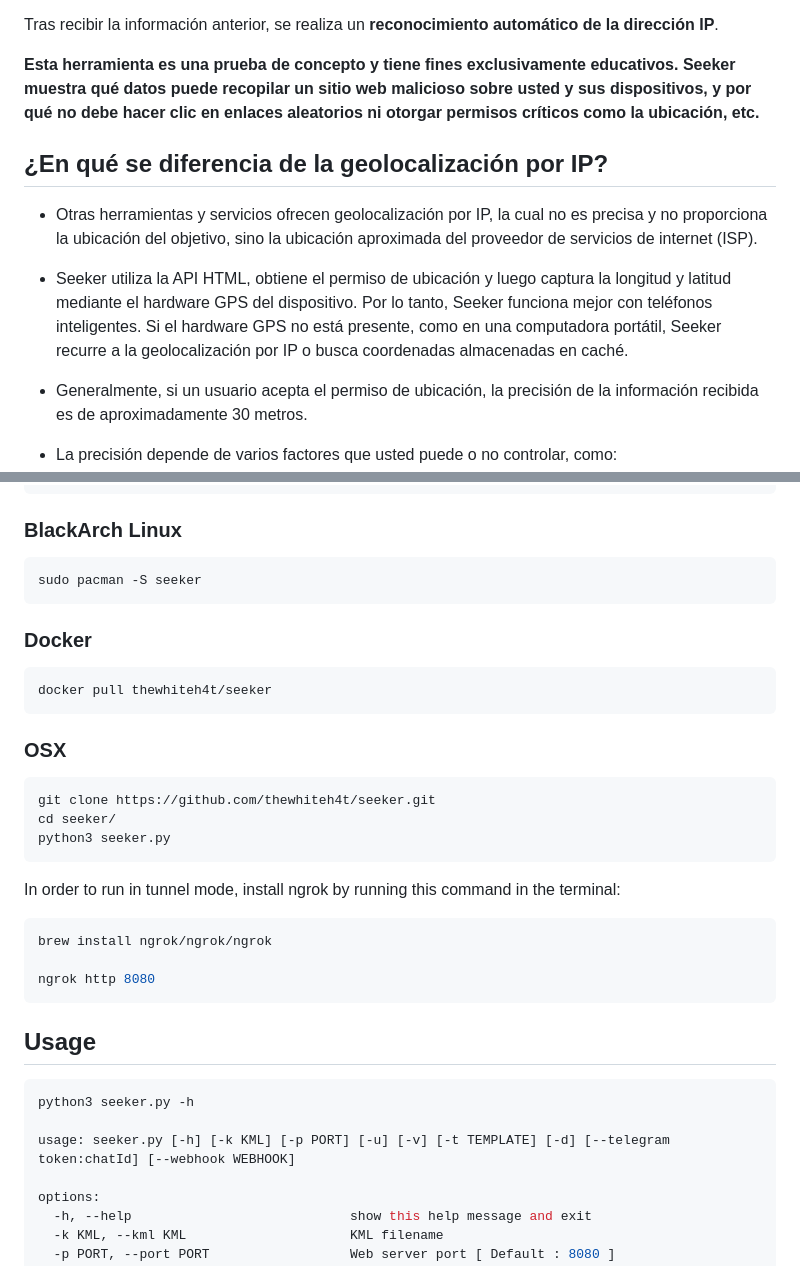
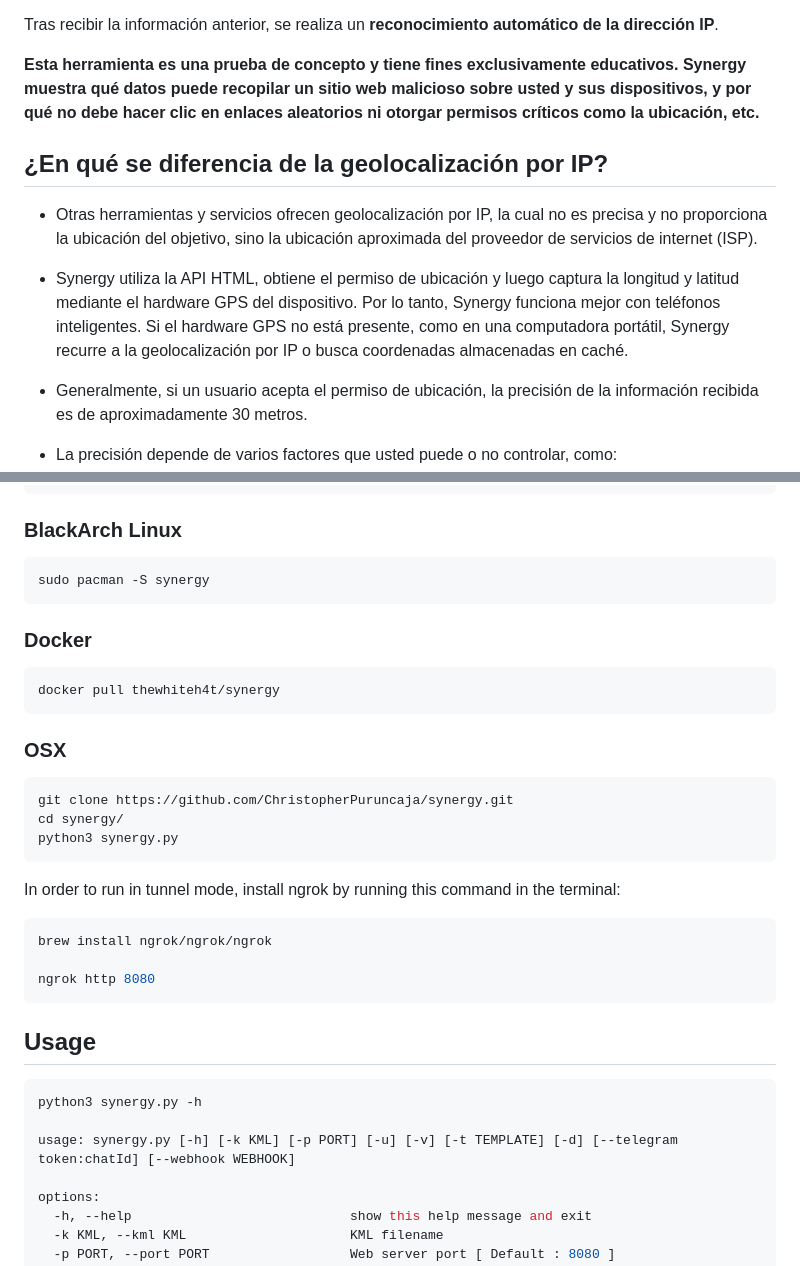
Before and after one commit to ChristopherPuruncaja/synergy, a Markdown page: README.md, 2 parts joined by grey strips. Rendered like a GitHub page.

`````diff
--- a/README.md
+++ b/README.md
@@ -35,13 +35,13 @@ Además de la información de ubicación, también obtenemos **Información del
 
 Tras recibir la información anterior, se realiza un **reconocimiento automático de la dirección IP**.
 
-**Esta herramienta es una prueba de concepto y tiene fines exclusivamente educativos. Seeker muestra qué datos puede recopilar un sitio web malicioso sobre usted y sus dispositivos, y por qué no debe hacer clic en enlaces aleatorios ni otorgar permisos críticos como la ubicación, etc.**
+**Esta herramienta es una prueba de concepto y tiene fines exclusivamente educativos. Synergy muestra qué datos puede recopilar un sitio web malicioso sobre usted y sus dispositivos, y por qué no debe hacer clic en enlaces aleatorios ni otorgar permisos críticos como la ubicación, etc.**
 
 ## ¿En qué se diferencia de la geolocalización por IP?
 
 * Otras herramientas y servicios ofrecen geolocalización por IP, la cual no es precisa y no proporciona la ubicación del objetivo, sino la ubicación aproximada del proveedor de servicios de internet (ISP).
 
-* Seeker utiliza la API HTML, obtiene el permiso de ubicación y luego captura la longitud y latitud mediante el hardware GPS del dispositivo. Por lo tanto, Seeker funciona mejor con teléfonos inteligentes. Si el hardware GPS no está presente, como en una computadora portátil, Seeker recurre a la geolocalización por IP o busca coordenadas almacenadas en caché.
+* Synergy utiliza la API HTML, obtiene el permiso de ubicación y luego captura la longitud y latitud mediante el hardware GPS del dispositivo. Por lo tanto, Synergy funciona mejor con teléfonos inteligentes. Si el hardware GPS no está presente, como en una computadora portátil, Synergy recurre a la geolocalización por IP o busca coordenadas almacenadas en caché.
 
 * Generalmente, si un usuario acepta el permiso de ubicación, la precisión de la información recibida es de aproximadamente 30 metros.
 
@@ -93,20 +93,20 @@ chmod +x install.sh
 ### BlackArch Linux
 
 ```bash
-sudo pacman -S seeker
+sudo pacman -S synergy
 ```
 
 ### Docker
 
 ```bash
-docker pull thewhiteh4t/seeker
+docker pull thewhiteh4t/synergy
 ```
 
 ### OSX
 ```bash
-git clone https://github.com/thewhiteh4t/seeker.git
-cd seeker/
-python3 seeker.py
+git clone https://github.com/ChristopherPuruncaja/synergy.git
+cd synergy/
+python3 synergy.py
 ````
 
 In order to run in tunnel mode, install ngrok by running this command in the terminal:
@@ -119,9 +119,9 @@ ngrok http 8080
 ## Usage
 
 ```bash
-python3 seeker.py -h
+python3 synergy.py -h
 
-usage: seeker.py [-h] [-k KML] [-p PORT] [-u] [-v] [-t TEMPLATE] [-d] [--telegram token:chatId] [--webhook WEBHOOK]
+usage: synergy.py [-h] [-k KML] [-p PORT] [-u] [-v] [-t TEMPLATE] [-d] [--telegram token:chatId] [--webhook WEBHOOK]
 
 options:
   -h, --help                            show this help message and exit
`````
